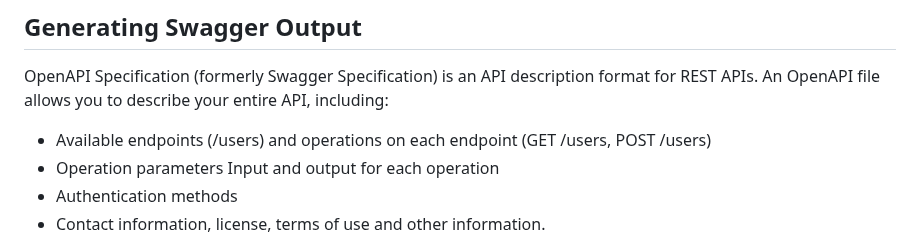
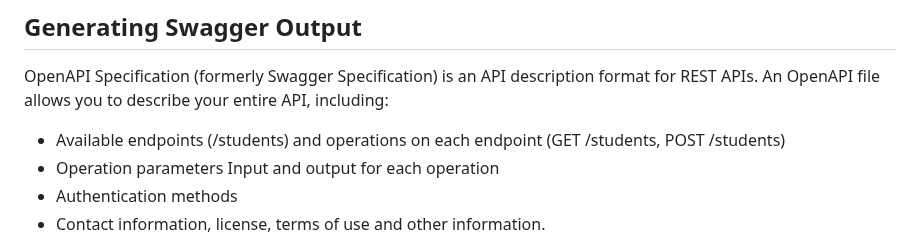
Before and after one commit to markogithubst/University-APP, a Markdown page: README.md, the part around the change. GitHub-like rendering.

Commit message:
updated information about endpoints

```diff
--- a/README.md
+++ b/README.md
@@ -56,7 +56,7 @@ Once you have set up the databases, you need to run the following two scripts to
 
 ## Generating Swagger Output
 OpenAPI Specification (formerly Swagger Specification) is an API description format for REST APIs. An OpenAPI file allows you to describe your entire API, including:
- - Available endpoints (/users) and operations on each endpoint (GET /users, POST /users)
+ - Available endpoints (/students) and operations on each endpoint (GET /students, POST /students)
  - Operation parameters Input and output for each operation
  - Authentication methods
  - Contact information, license, terms of use and other information.
```
